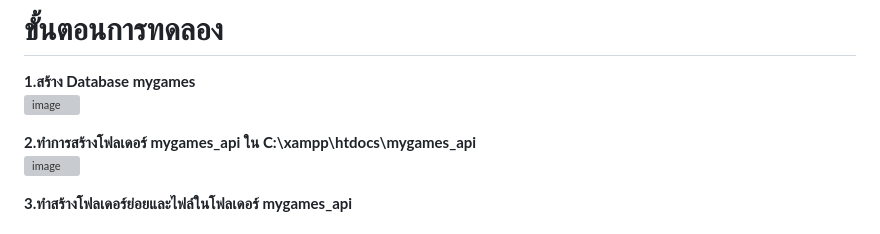
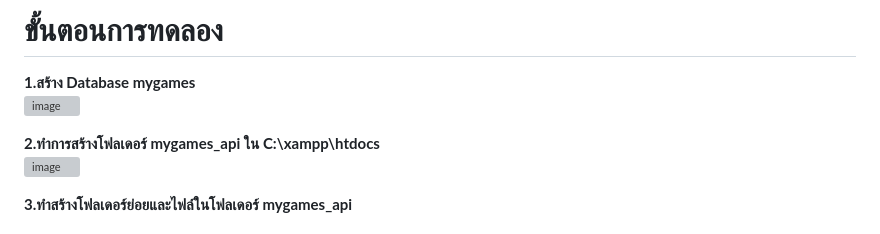
Before and after one commit to Peerapong67/mygames_api, a Markdown page: README.md, the part around the change. Rendered like a GitHub page; grey boxes are pictures that could not be loaded.

```diff
--- a/README.md
+++ b/README.md
@@ -2,7 +2,7 @@
 **1.สร้าง Database mygames**
 <img width="281" height="301" alt="image" src="https://github.com/user-attachments/assets/734297fe-b103-4c50-b87e-a163e9a9e945" />
 
-**2.ทำการสร้างโฟลเดอร์ mygames_api ใน C:\xampp\htdocs\mygames_api**
+**2.ทำการสร้างโฟลเดอร์ mygames_api ใน C:\xampp\htdocs**
 <img width="1134" height="608" alt="image" src="https://github.com/user-attachments/assets/b489652e-6517-433e-8944-0948f82e5bf5" />
 
 **3.ทำสร้างโฟลเดอร์ย่อยและไฟล์ในโฟลเดอร์ mygames_api**
```
